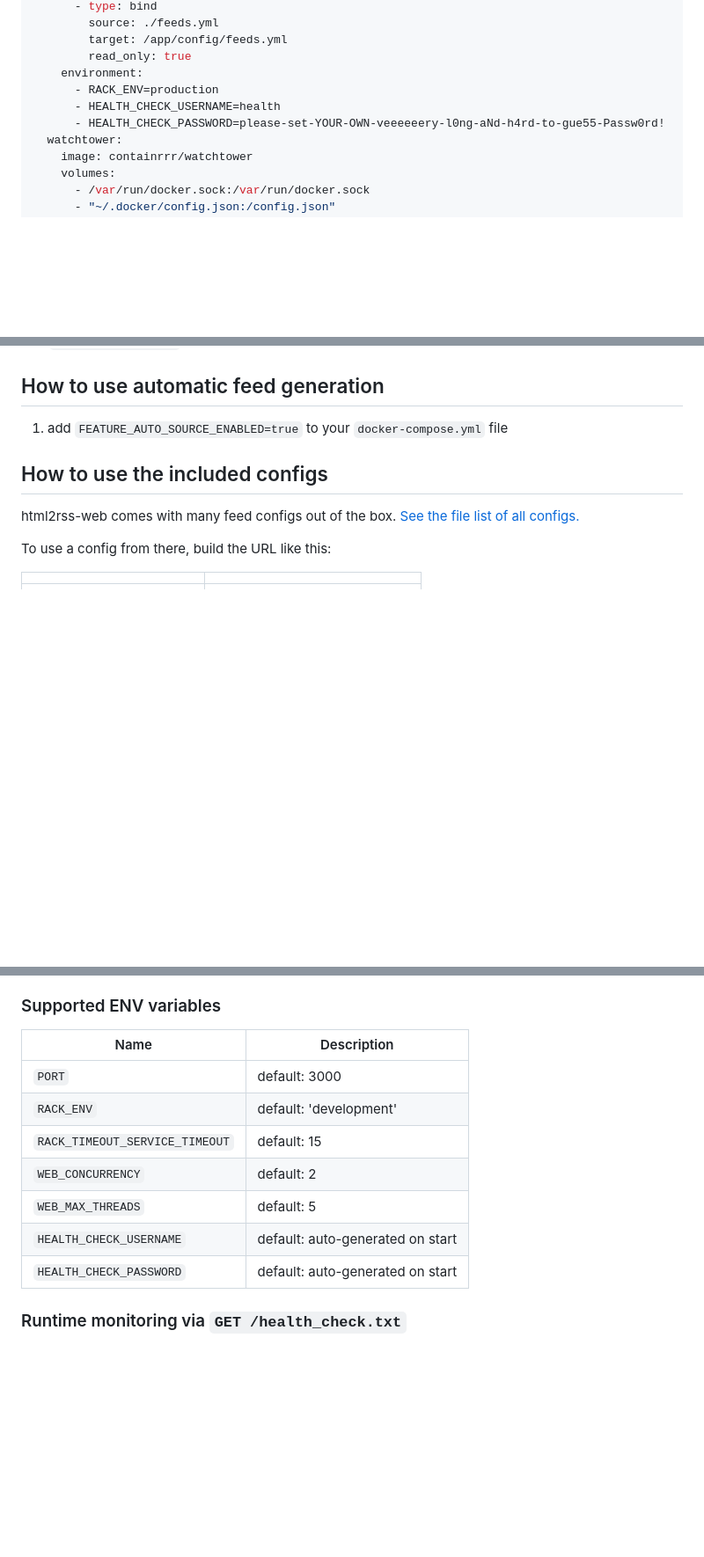
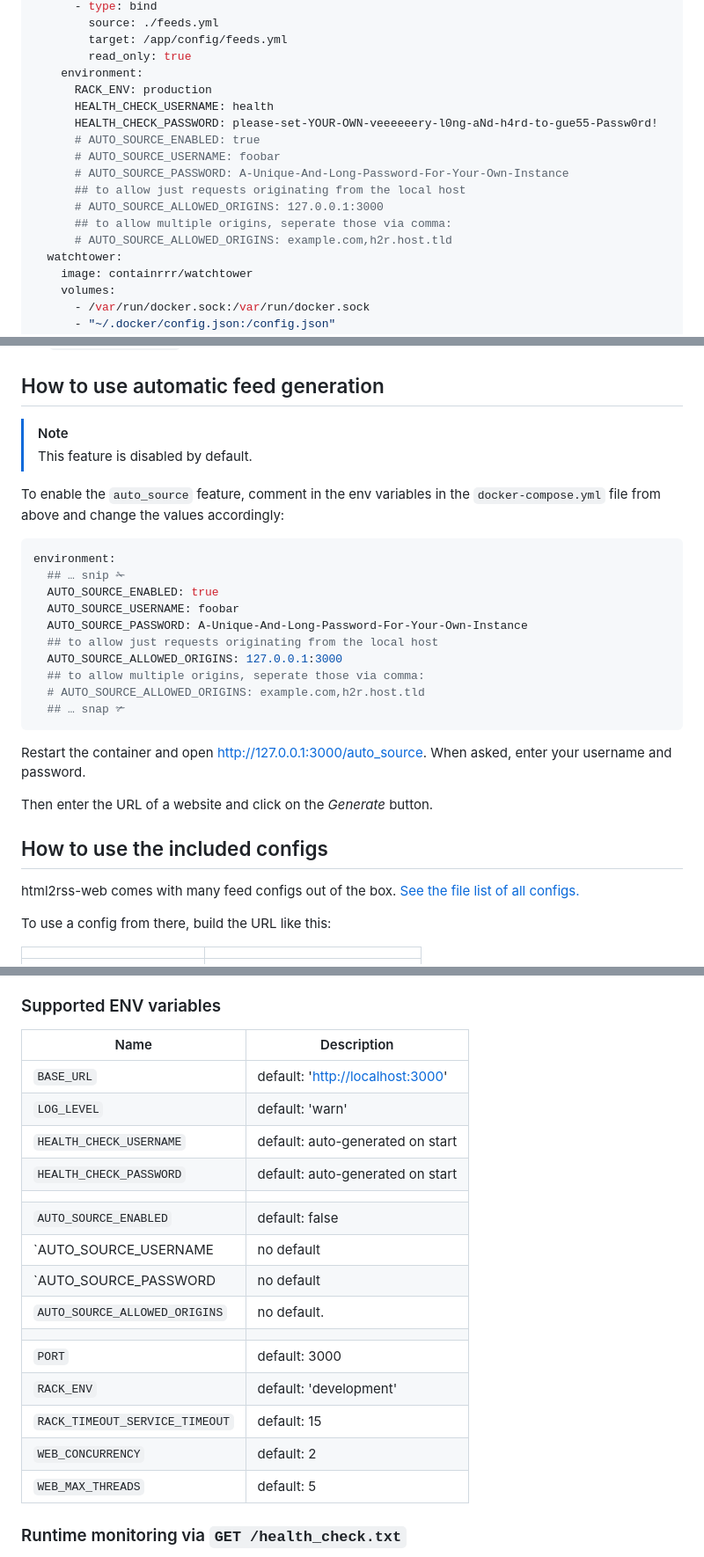
Before and after one commit to html2rss/html2rss-web, a Markdown page: README.md, 3 parts joined by grey strips. Shown at 88% size. Drawn GitHub-style; blank space fills up the shorter version.

Commit message:
docs(readme): add instructions for auto_source usage

````diff
--- a/README.md
+++ b/README.md
@@ -45,9 +45,16 @@ services:
         target: /app/config/feeds.yml
         read_only: true
     environment:
-      - RACK_ENV=production
-      - HEALTH_CHECK_USERNAME=health
-      - HEALTH_CHECK_PASSWORD=please-set-YOUR-OWN-veeeeeery-l0ng-aNd-h4rd-to-gue55-Passw0rd!
+      RACK_ENV: production
+      HEALTH_CHECK_USERNAME: health
+      HEALTH_CHECK_PASSWORD: please-set-YOUR-OWN-veeeeeery-l0ng-aNd-h4rd-to-gue55-Passw0rd!
+      # AUTO_SOURCE_ENABLED: true
+      # AUTO_SOURCE_USERNAME: foobar
+      # AUTO_SOURCE_PASSWORD: A-Unique-And-Long-Password-For-Your-Own-Instance
+      ## to allow just requests originating from the local host
+      # AUTO_SOURCE_ALLOWED_ORIGINS: 127.0.0.1:3000
+      ## to allow multiple origins, seperate those via comma:
+      # AUTO_SOURCE_ALLOWED_ORIGINS: example.com,h2r.host.tld
   watchtower:
     image: containrrr/watchtower
     volumes:
@@ -68,7 +75,28 @@ The `docker-compose.yml` above contains a service description for watchtower.
 
 ## How to use automatic feed generation
 
-1. add `FEATURE_AUTO_SOURCE_ENABLED=true` to your `docker-compose.yml` file
+> [!NOTE]
+> This feature is disabled by default.
+
+To enable the `auto_source` feature, comment in the env variables in the `docker-compose.yml` file from above and change the values accordingly:
+
+```yaml
+environment:
+  ## … snip ✁
+  AUTO_SOURCE_ENABLED: true
+  AUTO_SOURCE_USERNAME: foobar
+  AUTO_SOURCE_PASSWORD: A-Unique-And-Long-Password-For-Your-Own-Instance
+  ## to allow just requests originating from the local host
+  AUTO_SOURCE_ALLOWED_ORIGINS: 127.0.0.1:3000
+  ## to allow multiple origins, seperate those via comma:
+  # AUTO_SOURCE_ALLOWED_ORIGINS: example.com,h2r.host.tld
+  ## … snap ✃
+```
+
+Restart the container and open <http://127.0.0.1:3000/auto_source>.
+When asked, enter your username and password.
+
+Then enter the URL of a website and click on the _Generate_ button.
 
 ## How to use the included configs
 
@@ -116,15 +144,23 @@ If you're going to host a public instance, _please, please, please_:
 
 ### Supported ENV variables
 
-| Name                           | Description                      |
-| ------------------------------ | -------------------------------- |
-| `PORT`                         | default: 3000                    |
-| `RACK_ENV`                     | default: 'development'           |
-| `RACK_TIMEOUT_SERVICE_TIMEOUT` | default: 15                      |
-| `WEB_CONCURRENCY`              | default: 2                       |
-| `WEB_MAX_THREADS`              | default: 5                       |
-| `HEALTH_CHECK_USERNAME`        | default: auto-generated on start |
-| `HEALTH_CHECK_PASSWORD`        | default: auto-generated on start |
+| Name                           | Description                        |
+| ------------------------------ | ---------------------------------- |
+| `BASE_URL`                     | default: '<http://localhost:3000>' |
+| `LOG_LEVEL`                    | default: 'warn'                    |
+| `HEALTH_CHECK_USERNAME`        | default: auto-generated on start   |
+| `HEALTH_CHECK_PASSWORD`        | default: auto-generated on start   |
+|                                |                                    |
+| `AUTO_SOURCE_ENABLED`          | default: false                     |
+| `AUTO_SOURCE_USERNAME          | no default                         |
+| `AUTO_SOURCE_PASSWORD          | no default                         |
+| `AUTO_SOURCE_ALLOWED_ORIGINS`  | no default.                        |
+|                                |                                    |
+| `PORT`                         | default: 3000                      |
+| `RACK_ENV`                     | default: 'development'             |
+| `RACK_TIMEOUT_SERVICE_TIMEOUT` | default: 15                        |
+| `WEB_CONCURRENCY`              | default: 2                         |
+| `WEB_MAX_THREADS`              | default: 5                         |
 
 ### Runtime monitoring via `GET /health_check.txt`
 
````
Also changed, not shown: other parts of README.md (+1 -1 lines).
